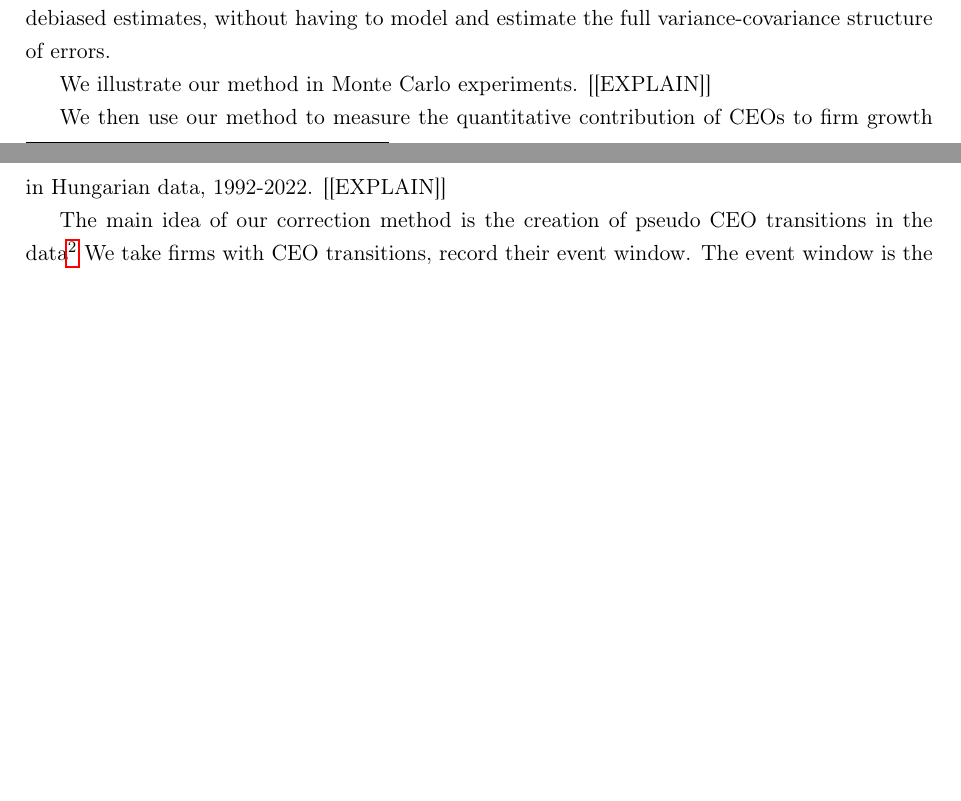
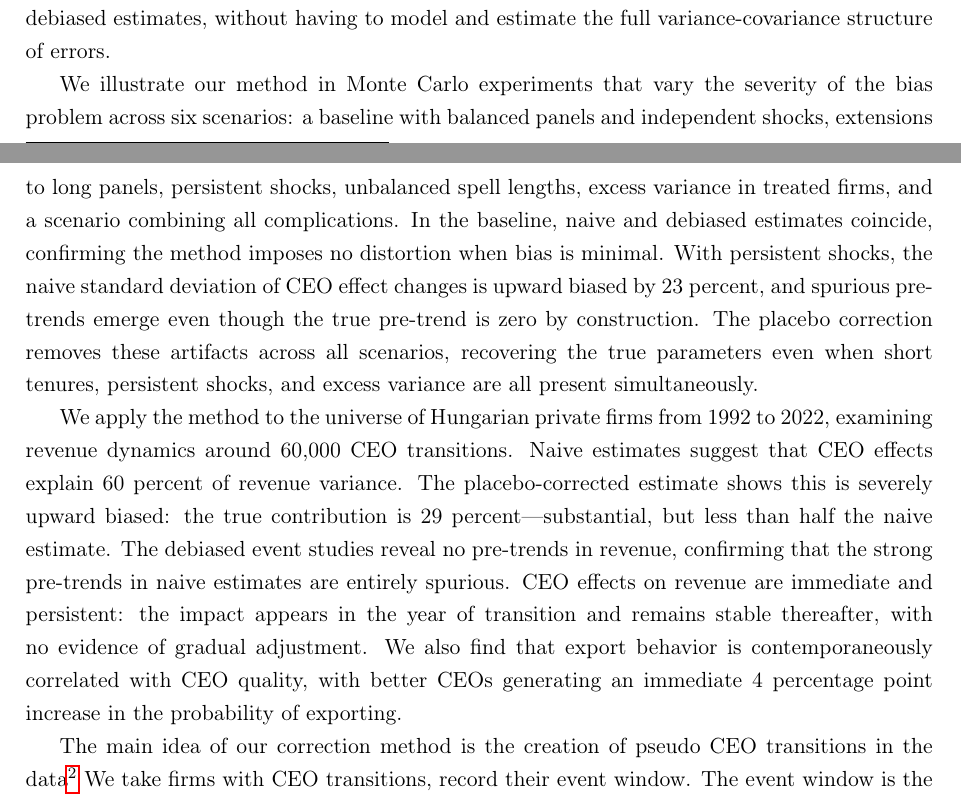
Before and after one commit to korenmiklos/ceo-value, a LaTeX paper (papers/econometrics/paper.tex): two parts of pages 2 and 3 of 24, joined at a grey line, cut so that both start at the same text, the shorter picture padded with empty space. Compiled offline with pdfLaTeX.

Commit message:
describe results in intro

```diff
--- a/papers/econometrics/paper.tex
+++ b/papers/econometrics/paper.tex
@@ -60,9 +60,9 @@ Correcting for small-sample bias is challenging. Existing methods are either ad
 
 Our approach is different: we create a placebo-controlled experiment. For each firm that truly changes CEOs, we find a group of comparable non-changing firms, and use this placebo control group to estimate the mechanical noise in the second moments.\footnote{This step in the spirit of \cite{jarosiewicz2023revisiting}, who compare the replicated results of  \cite{Bertrand2003-io} with placebo regressions.} Under weak assumptions, the placebo group can be used to measure the exact bias in variance, covariance, and dynamic covariance. The difference in second moments between the treated and the placebo groups yields debiased estimates, without having to model and estimate the full variance-covariance structure of errors.
 
-We illustrate our method in Monte Carlo experiments. [[EXPLAIN]]
+We illustrate our method in Monte Carlo experiments that vary the severity of the bias problem across six scenarios: a baseline with balanced panels and independent shocks, extensions to long panels, persistent shocks, unbalanced spell lengths, excess variance in treated firms, and a scenario combining all complications. In the baseline, naive and debiased estimates coincide, confirming the method imposes no distortion when bias is minimal. With persistent shocks, the naive standard deviation of CEO effect changes is upward biased by 23 percent, and spurious pre-trends emerge even though the true pre-trend is zero by construction. The placebo correction removes these artifacts across all scenarios, recovering the true parameters even when short tenures, persistent shocks, and excess variance are all present simultaneously.
 
-We then use our method to measure the quantitative contribution of CEOs to firm growth in Hungarian data, 1992-2022. [[EXPLAIN]]
+We apply the method to the universe of Hungarian private firms from 1992 to 2022, examining revenue dynamics around 60,000 CEO transitions. Naive estimates suggest that CEO effects explain 60 percent of revenue variance. The placebo-corrected estimate shows this is severely upward biased: the true contribution is 29 percent—substantial, but less than half the naive estimate. The debiased event studies reveal no pre-trends in revenue, confirming that the strong pre-trends in naive estimates are entirely spurious. CEO effects on revenue are immediate and persistent: the impact appears in the year of transition and remains stable thereafter, with no evidence of gradual adjustment. We also find that export behavior is contemporaneously correlated with CEO quality, with better CEOs generating an immediate 4 percentage point increase in the probability of exporting.
 
 %% now we explain everything in a bit more details
 
```
Also changed, not shown: papers/econometrics/paper.pdf.
